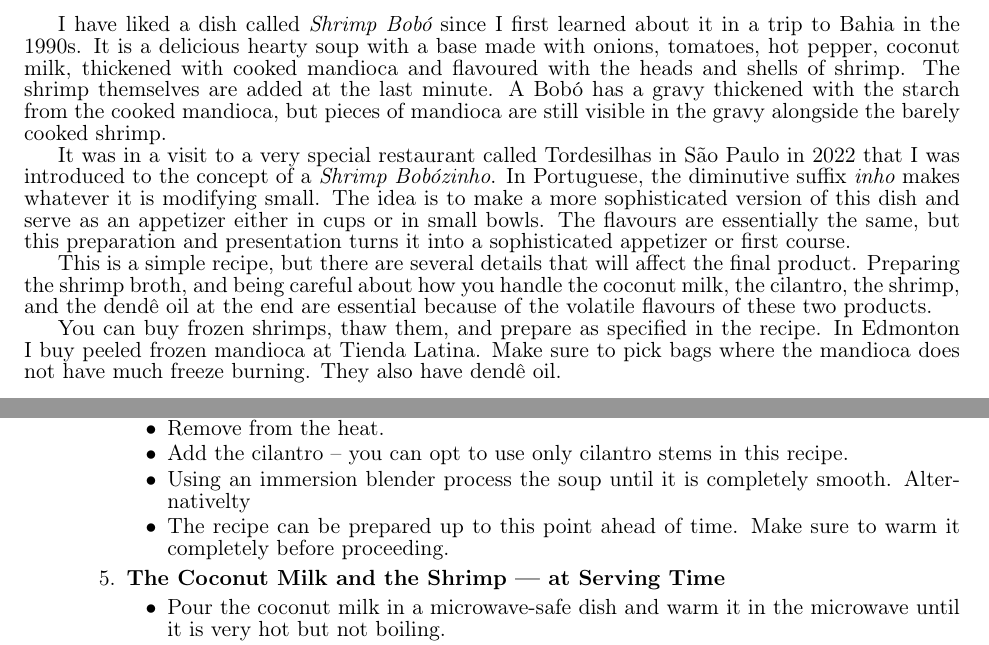
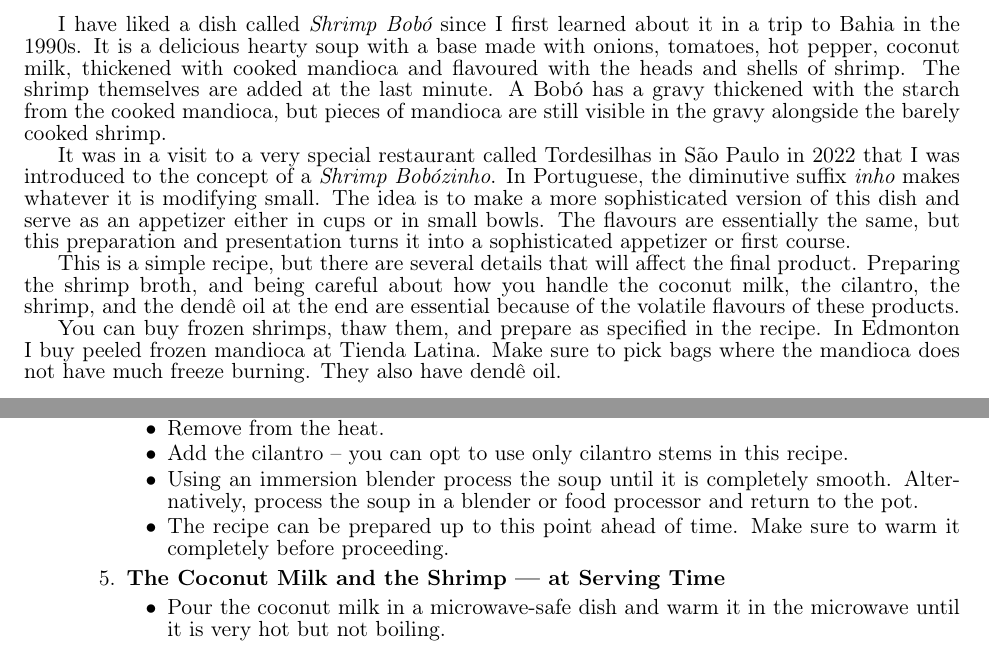
Before and after one commit to jnamaral/FromNelsonsKitchen, a LaTeX document (BobozinhoDeCamarao.tex): two parts of pages 1 and 2 of 3, joined at a grey line, cut so that both start at the same text. The pictures show the PDF file BobozinhoDeCamarao.pdf that the author committed with the source.

Commit message:
typo fixing

```diff
--- a/BobozinhoDeCamarao.tex
+++ b/BobozinhoDeCamarao.tex
@@ -12,7 +12,7 @@ I have liked a dish called {\it Shrimp Bob\'o} since I first learned about it in
 
 It was in a visit to a very special restaurant called Tordesilhas in S\~ao Paulo in 2022 that I was introduced to the concept of a {\it Shrimp Bob\'ozinho}. In Portuguese, the diminutive suffix {\it inho} makes whatever it is modifying small. The idea is to make a more sophisticated version of this dish and serve as an appetizer either in cups or in small bowls. The flavours are essentially the same, but this preparation and presentation turns it into a sophisticated appetizer or first course.
 
-This is a simple recipe, but there are several details that will affect the final product. Preparing the shrimp broth, and being careful about how you handle the coconut milk, the cilantro, the shrimp, and the dend\^e oil at the end are essential because of the volatile flavours of these two products.
+This is a simple recipe, but there are several details that will affect the final product. Preparing the shrimp broth, and being careful about how you handle the coconut milk, the cilantro, the shrimp, and the dend\^e oil at the end are essential because of the volatile flavours of these products.
 
 You can buy frozen shrimps, thaw them, and prepare as specified in the recipe. In Edmonton I buy peeled frozen mandioca at Tienda Latina. Make sure to pick bags where the mandioca does not have much freeze burning. They also have dend\^e oil.
 
@@ -77,7 +77,7 @@ You can buy frozen shrimps, thaw them, and prepare as specified in the recipe. I
 	\item Let the broth cook in gentle heat for about ten minutes.
 	\item Remove from the heat.
 	\item Add the cilantro -- you can opt to use only cilantro stems in this recipe.
-	\item Using an immersion blender process the soup until it is completely smooth. Alternativelty
+	\item Using an immersion blender process the soup until it is completely smooth. Alternatively, process the soup in a blender or food processor and return to the pot.
 	\item The recipe can be prepared up to this point ahead of time. Make sure to warm it completely before proceeding.
 	\end{itemize}
 	\item {\bf The Coconut Milk and the Shrimp --- at Serving Time}
```
Also changed, not shown: BobozinhoDeCamarao.pdf, 1 other file.
